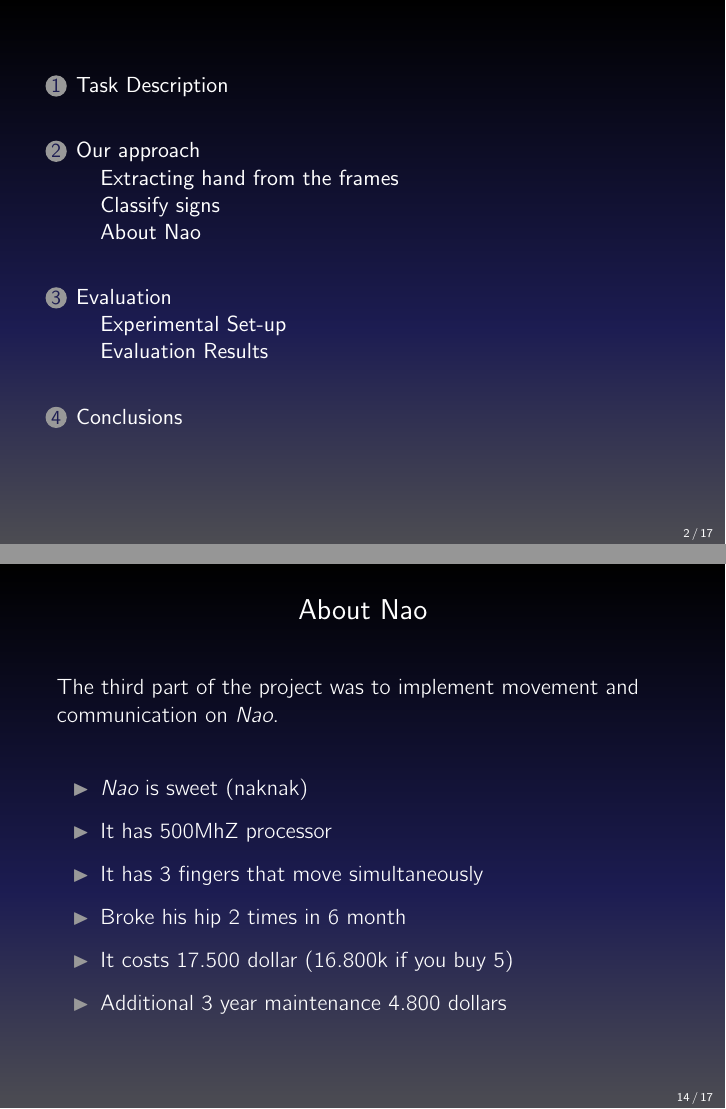
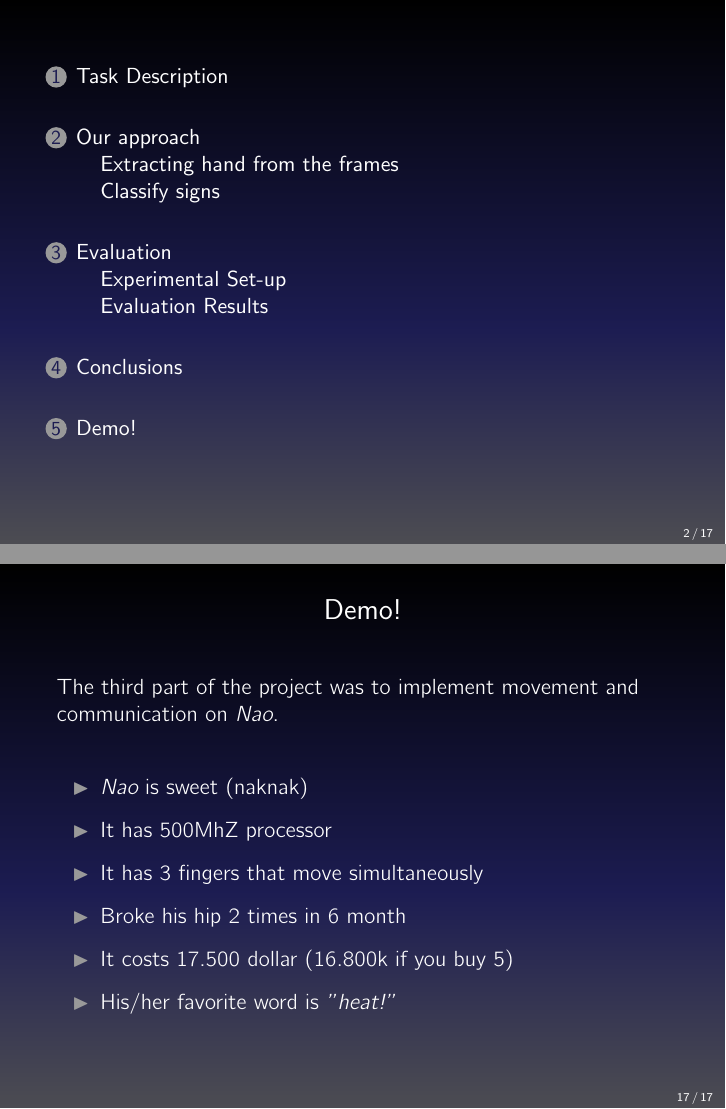
Before and after one commit to krishnaarjun/ropesi, LaTeX slides (presentation/pp.tex): pages 2 and 14 of 17 before the commit and pages 2 and 17 of 17 after it, joined at a grey line. Compiled offline with pdfLaTeX.

Commit message:
presentation update

```diff
--- a/presentation/pp.tex
+++ b/presentation/pp.tex
@@ -207,27 +207,6 @@
 	\end{enumerate}
 }
 
-%Nao DESCRIPTION SECTION___________________________________________________________________________________
-\subsection{About Nao}
-\frame{
-	\frametitle{About Nao}
-	The third part of the project was to implement movement and communication on \emph{Nao}.\\
-	\vspace*{20px}
-	\begin{itemize}
-		\item \emph{Nao} is sweet (naknak)
-		\vspace*{5px}
-		\item It has 500MhZ processor
-		\vspace*{5px}
-		\item It has 3 fingers that move simultaneously
-		\vspace*{5px}
-		\item Broke his hip 2 times in 6 month
-		\vspace*{5px}
-		\item It costs 17.500 dollar (16.800k if you buy 5)
-		\vspace*{5px}
-		\item Additional 3 year maintenance 4.800 dollars
-	\end{itemize}
-}
-
 %EVALUATION SECTION___________________________________________________________________________________
 \section{Evaluation}
 \subsection{Experimental Set-up}
@@ -296,4 +275,24 @@
 	\end{itemize}
 }
 
+%Nao DESCRIPTION SECTION___________________________________________________________________________________
+\section{Demo!}
+\frame{
+	\frametitle{Demo!}
+	The third part of the project was to implement movement and communication on \emph{Nao}.\\
+	\vspace*{20px}
+	\begin{itemize}
+		\item \emph{Nao} is sweet (naknak)
+		\vspace*{5px}
+		\item It has 500MhZ processor
+		\vspace*{5px}
+		\item It has 3 fingers that move simultaneously
+		\vspace*{5px}
+		\item Broke his hip 2 times in 6 month
+		\vspace*{5px}
+		\item It costs 17.500 dollar (16.800k if you buy 5)
+		\vspace*{5px}
+		\item His\slash her favorite word is \emph{"heat!"}
+	\end{itemize}
+}
 \end{document}
```
Also changed, not shown: presentation/pp.tex (6 more changed lines).
